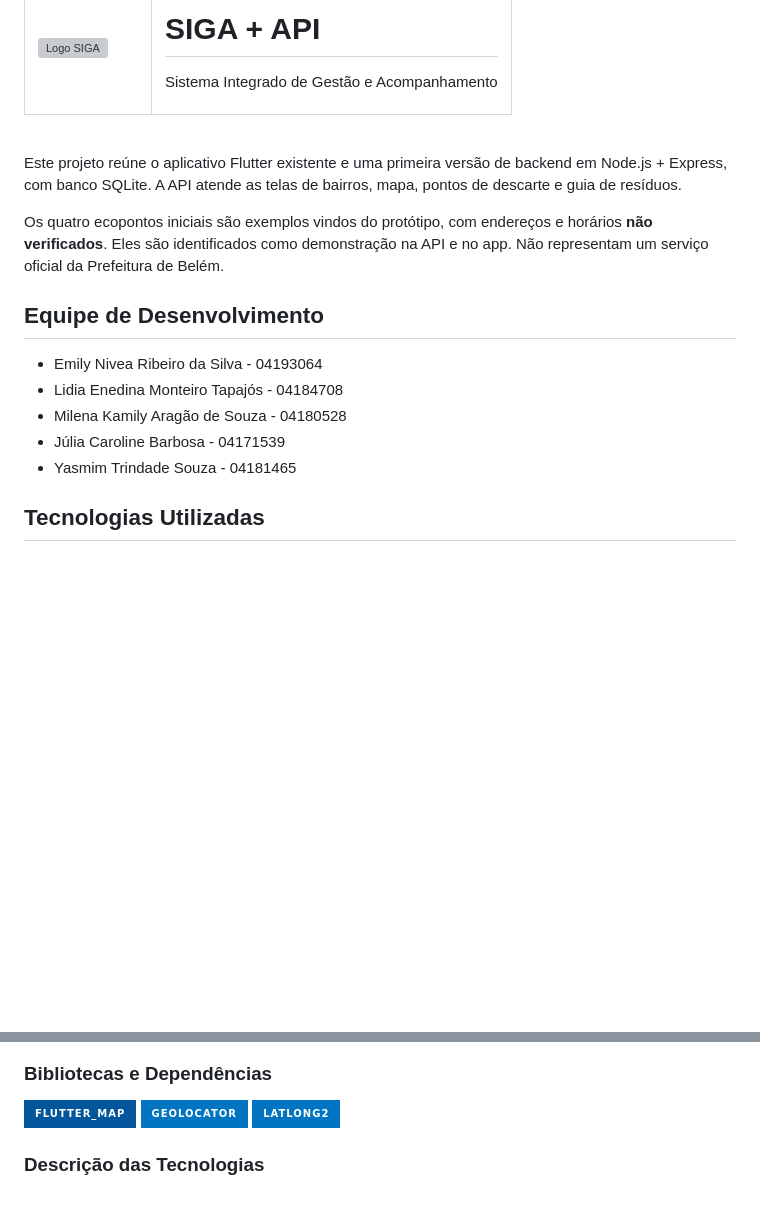
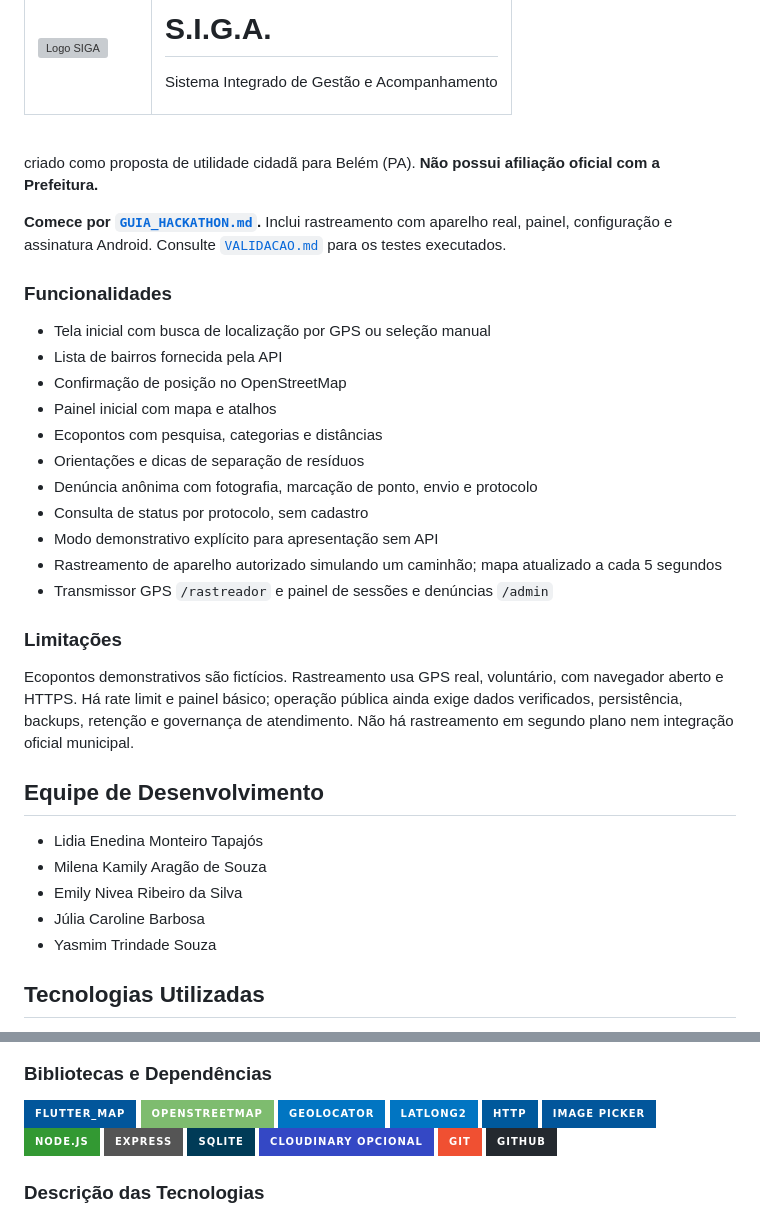
Before and after one commit to lidiatapajos/S.IG.A, a Markdown page: README.md, 2 parts joined by grey strips. Rendered like a GitHub page; badges without logos; blank space fills up the shorter version; grey boxes are pictures that could not be loaded.

Commit message:
Revise README with new project details and features
Updated project description and functionalities in README.md.

```diff
--- a/README.md
+++ b/README.md
@@ -5,7 +5,7 @@
       <img src="./assets/logo/logo_sem_fundo.png" alt="Logo SIGA" width="100">
     </td>
     <td>
-      <h1>SIGA + API</h1>
+      <h1>S.I.G.A.</h1>
       <p>Sistema Integrado de Gestão e Acompanhamento</p>
     </td>
   </tr>
@@ -13,18 +13,37 @@
 
 <br clear="all">
 
+criado como proposta de utilidade cidadã para Belém (PA). **Não possui afiliação oficial com a Prefeitura.**
 
-Este projeto reúne o aplicativo Flutter existente e uma primeira versão de backend em Node.js + Express, com banco SQLite. A API atende as telas de bairros, mapa, pontos de descarte e guia de resíduos.
+**Comece por [`GUIA_HACKATHON.md`](GUIA_HACKATHON.md).** Inclui rastreamento com aparelho real, painel, configuração e assinatura Android. Consulte [`VALIDACAO.md`](VALIDACAO.md) para os testes executados.
 
-Os quatro ecopontos iniciais são exemplos vindos do protótipo, com endereços e horários **não verificados**. Eles são identificados como demonstração na API e no app. Não representam um serviço oficial da Prefeitura de Belém.
+### Funcionalidades
+
+- Tela inicial com busca de localização por GPS ou seleção manual
+- Lista de bairros fornecida pela API
+- Confirmação de posição no OpenStreetMap
+- Painel inicial com mapa e atalhos
+- Ecopontos com pesquisa, categorias e distâncias
+- Orientações e dicas de separação de resíduos
+- Denúncia anônima com fotografia, marcação de ponto, envio e protocolo
+- Consulta de status por protocolo, sem cadastro
+- Modo demonstrativo explícito para apresentação sem API
+- Rastreamento de aparelho autorizado simulando um caminhão; mapa atualizado a cada 5 segundos
+- Transmissor GPS `/rastreador` e painel de sessões e denúncias `/admin`
+
+### Limitações
+
+Ecopontos demonstrativos são fictícios. Rastreamento usa GPS real, voluntário, com navegador aberto e HTTPS. Há rate limit e painel básico; operação pública ainda exige dados verificados, persistência, backups, retenção e governança de atendimento. Não há rastreamento em segundo plano nem integração oficial municipal.
 
 ## Equipe de Desenvolvimento
 
-- Emily Nivea Ribeiro da Silva - 04193064
-- Lidia Enedina Monteiro Tapajós - 04184708
-- Milena Kamily Aragão de Souza - 04180528
-- Júlia Caroline Barbosa - 04171539
-- Yasmim Trindade Souza  - 04181465
+- Lidia Enedina Monteiro Tapajós
+- Milena Kamily Aragão de Souza
+- Emily Nivea Ribeiro da Silva
+- Júlia Caroline Barbosa
+- Yasmim Trindade Souza
+
+
 
 ## Tecnologias Utilizadas
 
@@ -41,8 +93,18 @@ Os quatro ecopontos iniciais são exemplos vindos do protótipo, com endereços
 ### Bibliotecas e Dependências
 
 ![flutter_map](https://img.shields.io/badge/flutter__map-02569B?style=for-the-badge&logo=flutter&logoColor=white)
-![geolocator](https://img.shields.io/badge/geolocator-0175C2?style=for-the-badge&logo=dart&logoColor=white)
+![OpenStreetMap](https://img.shields.io/badge/OpenStreetMap-7EBC6F?style=for-the-badge&logo=openstreetmap&logoColor=white)
+![Geolocator](https://img.shields.io/badge/Geolocator-0175C2?style=for-the-badge&logo=dart&logoColor=white)
 ![latlong2](https://img.shields.io/badge/latlong2-0175C2?style=for-the-badge&logo=dart&logoColor=white)
+![HTTP](https://img.shields.io/badge/HTTP-00599C?style=for-the-badge&logo=dart&logoColor=white)
+![Image Picker](https://img.shields.io/badge/Image_Picker-02569B?style=for-the-badge&logo=flutter&logoColor=white)
+![Node.js](https://img.shields.io/badge/Node.js-339933?style=for-the-badge&logo=nodedotjs&logoColor=white)
+![Express](https://img.shields.io/badge/Express-555555?style=for-the-badge&logo=express&logoColor=white)
+![SQLite](https://img.shields.io/badge/SQLite-003B57?style=for-the-badge&logo=sqlite&logoColor=white)
+![Cloudinary](https://img.shields.io/badge/Cloudinary_Opcional-3448C5?style=for-the-badge&logo=cloudinary&logoColor=white)
+![Git](https://img.shields.io/badge/Git-F05032?style=for-the-badge&logo=git&logoColor=white)
+![GitHub](https://img.shields.io/badge/GitHub-24292F?style=for-the-badge&logo=github&logoColor=white)
+
 
 ### Descrição das Tecnologias
 
```
Also changed, not shown: other parts of README.md (+42 -9 lines).
